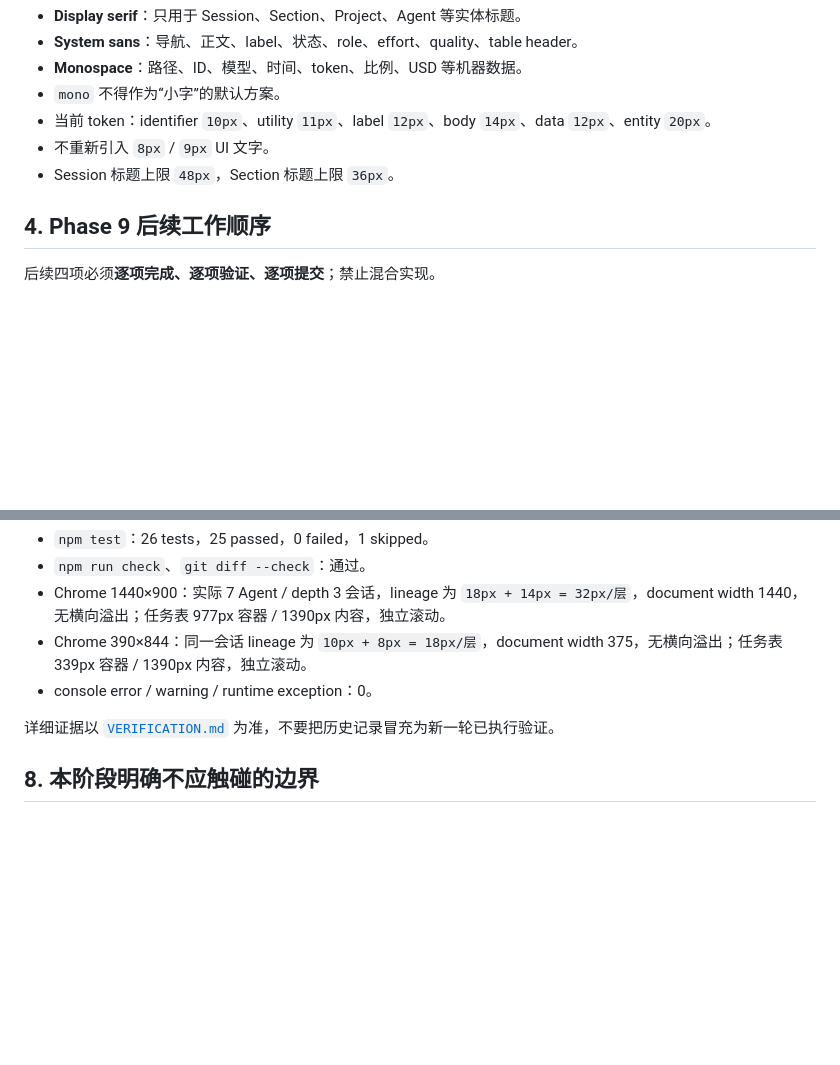
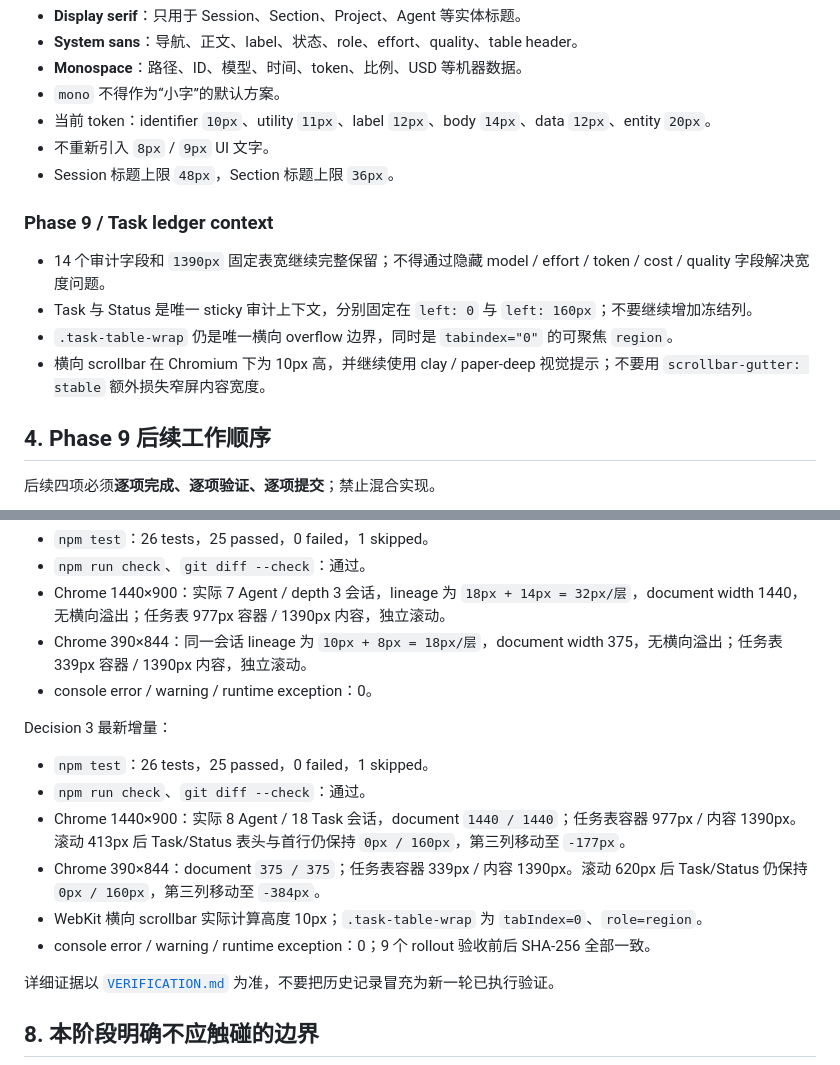
Before and after one commit to AsahinaMafuuyuu/Codex-Usage-Monitor, a Markdown page: docs/FRONTEND-HANDOFF.md, 2 parts joined by grey strips. GitHub-like rendering; blank space fills up the shorter version.

```diff
--- a/docs/FRONTEND-HANDOFF.md
+++ b/docs/FRONTEND-HANDOFF.md
@@ -68,6 +69,13 @@ b9641bf feat: redesign dashboard as an editorial lineage ledger
 - 不重新引入 `8px` / `9px` UI 文字。
 - Session 标题上限 `48px`，Section 标题上限 `36px`。
 
+### Phase 9 / Task ledger context
+
+- 14 个审计字段和 `1390px` 固定表宽继续完整保留；不得通过隐藏 model / effort / token / cost / quality 字段解决宽度问题。
+- Task 与 Status 是唯一 sticky 审计上下文，分别固定在 `left: 0` 与 `left: 160px`；不要继续增加冻结列。
+- `.task-table-wrap` 仍是唯一横向 overflow 边界，同时是 `tabindex="0"` 的可聚焦 `region`。
+- 横向 scrollbar 在 Chromium 下为 10px 高，并继续使用 clay / paper-deep 视觉提示；不要用 `scrollbar-gutter: stable` 额外损失窄屏内容宽度。
+
 ## 4. Phase 9 后续工作顺序
 
 后续四项必须**逐项完成、逐项验证、逐项提交**；禁止混合实现。
@@ -159,6 +179,15 @@ Decision 2 最新增量：
 - Chrome 390×844：同一会话 lineage 为 `10px + 8px = 18px/层`，document width 375，无横向溢出；任务表 339px 容器 / 1390px 内容，独立滚动。
 - console error / warning / runtime exception：0。
 
+Decision 3 最新增量：
+
+- `npm test`：26 tests，25 passed，0 failed，1 skipped。
+- `npm run check`、`git diff --check`：通过。
+- Chrome 1440×900：实际 8 Agent / 18 Task 会话，document `1440 / 1440`；任务表容器 977px / 内容 1390px。滚动 413px 后 Task/Status 表头与首行仍保持 `0px / 160px`，第三列移动至 `-177px`。
+- Chrome 390×844：document `375 / 375`；任务表容器 339px / 内容 1390px。滚动 620px 后 Task/Status 仍保持 `0px / 160px`，第三列移动至 `-384px`。
+- WebKit 横向 scrollbar 实际计算高度 10px；`.task-table-wrap` 为 `tabIndex=0`、`role=region`。
+- console error / warning / runtime exception：0；9 个 rollout 验收前后 SHA-256 全部一致。
+
 详细证据以 [`VERIFICATION.md`](VERIFICATION.md) 为准，不要把历史记录冒充为新一轮已执行验证。
 
 ## 8. 本阶段明确不应触碰的边界
```
Also changed, not shown: other parts of docs/FRONTEND-HANDOFF.md (+22 -9 lines).
